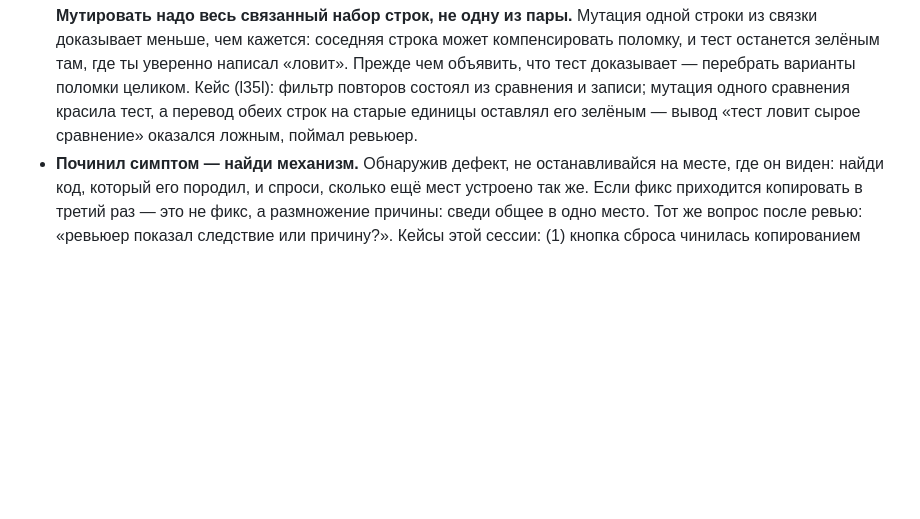
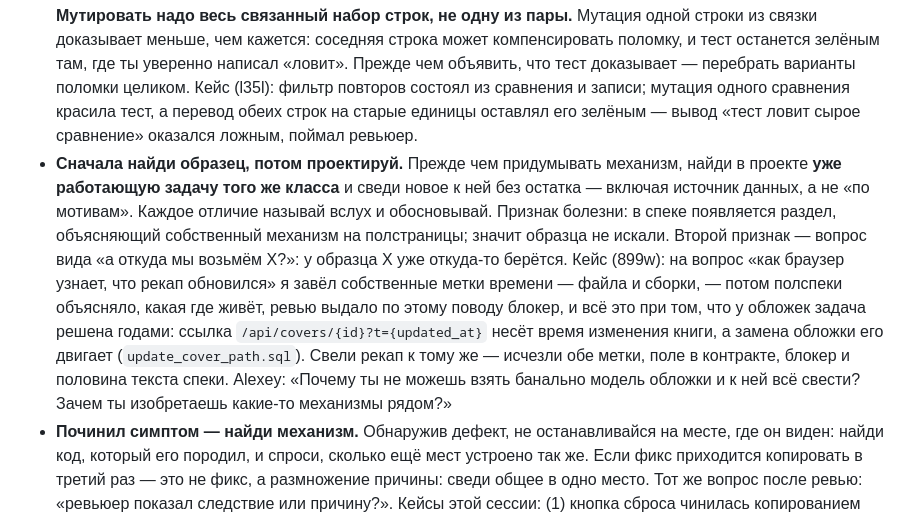
Before and after one commit to Orshanski/librarium-py, a Markdown page: CLAUDE.md, the part around the change. GitHub-like rendering; blank space fills up the shorter version.

Commit message:
docs: сначала искать работающий образец, потом проектировать

```diff
--- a/CLAUDE.md
+++ b/CLAUDE.md
@@ -60,6 +60,7 @@ Browser → React SPA (:5173 dev) → fetch /api/* → FastAPI (:8000) → DAL
 - **RED-check обязателен для каждого нового теста.** Написал тест — проверь его на коде БЕЗ правки: `git stash` для незакоммиченного, `git checkout <коммит-правки>^ -- <файл>` для уже закоммиченного. Зелёный на старом коде тест не доказывает ничего: он либо проверяет то, что и так работало, либо не воспроизводит условие. Такой тест переписывается или удаляется — оставлять нельзя, он создаёт ложное чувство покрытия. Проверять надо именно откат правки, а не последний коммит: откатив только незакоммиченные изменения при уже закоммиченном фиксе, получишь зелёный прогон и ложный вывод «тест бесполезен». Особые подозреваемые: (1) проверки вида «элемент найден» через `findBy*`/`findAllBy*` — они и так падают, если ничего не нашли, поэтому `expect(...).not.toHaveLength(0)` — тавтология; (2) отрицательные проверки (`queryBy... === null`), стоящие ДО первого `await` — они выполняются на кадре загрузки, где искомого текста не может быть ни при какой реализации; (3) тесты на текст, который был на экране и до правки («Загрузка...»). Кейс: за одну сессию четыре таких теста, все пойманы откатом, ни одного — чтением.
   **Исключение — тест, красный на неполной версии правки.** Тест, зелёный и на старом коде, и после фикса, законен ровно в одном случае: существует правдоподобная **неполная** версия текущей правки, на которой он красный. Типичный вид — правка меняет несколько связанных строк, и тест ловит ситуацию «перевели одну, забыли вторую». Такой тест оставляется, но его обязанность — быть проверенным мутацией и честно описанным: в комментарии пишется тот режим падения, который тест **действительно** ловит, а не тот, который звучит убедительнее.
   **Мутировать надо весь связанный набор строк, не одну из пары.** Мутация одной строки из связки доказывает меньше, чем кажется: соседняя строка может компенсировать поломку, и тест останется зелёным там, где ты уверенно написал «ловит». Прежде чем объявить, что тест доказывает — перебрать варианты поломки целиком. Кейс (l35l): фильтр повторов состоял из сравнения и записи; мутация одного сравнения красила тест, а перевод обеих строк на старые единицы оставлял его зелёным — вывод «тест ловит сырое сравнение» оказался ложным, поймал ревьюер.
+- **Сначала найди образец, потом проектируй.** Прежде чем придумывать механизм, найди в проекте **уже работающую задачу того же класса** и сведи новое к ней без остатка — включая источник данных, а не «по мотивам». Каждое отличие называй вслух и обосновывай. Признак болезни: в спеке появляется раздел, объясняющий собственный механизм на полстраницы; значит образца не искали. Второй признак — вопрос вида «а откуда мы возьмём X?»: у образца X уже откуда-то берётся. Кейс (899w): на вопрос «как браузер узнает, что рекап обновился» я завёл собственные метки времени — файла и сборки, — потом полспеки объясняло, какая где живёт, ревью выдало по этому поводу блокер, и всё это при том, что у обложек задача решена годами: ссылка `/api/covers/{id}?t={updated_at}` несёт время изменения книги, а замена обложки его двигает (`update_cover_path.sql`). Свели рекап к тому же — исчезли обе метки, поле в контракте, блокер и половина текста спеки. Alexey: «Почему ты не можешь взять банально модель обложки и к ней всё свести? Зачем ты изобретаешь какие-то механизмы рядом?»
 - **Починил симптом — найди механизм.** Обнаружив дефект, не останавливайся на месте, где он виден: найди код, который его породил, и спроси, сколько ещё мест устроено так же. Если фикс приходится копировать в третий раз — это не фикс, а размножение причины: сведи общее в одно место. Тот же вопрос после ревью: «ревьюер показал следствие или причину?». Кейсы этой сессии: (1) кнопка сброса чинилась копированием обработчика в четыре страницы, рядом с четырьмя копиями функции обновления адреса — причины бага; (2) сломанный запасной путь панели фильтров остался в коде после того, как все страницы перестали в него попадать, — мина для следующей страницы.
 - CI/CD triggers only on push to `main` on GitHub. Local branch work does not deploy.
 - **НИКОГДА не запускать тесты параллельно.** Backend pytest и frontend vitest — строго последовательно, по одному прогону за раз. Несколько pytest одновременно — запрещено. Параллельный запуск даёт ложные failures из-за общего state (SQLite, temp-файлы, auth-кэш) и делает coverage недостоверным: упавшие из-за гонок тесты не покрывают свои code paths. Если в выводе видны db-locks, shutil-races или рандомные 401 — первое подозрение всегда «опять запустил параллельно».
```
